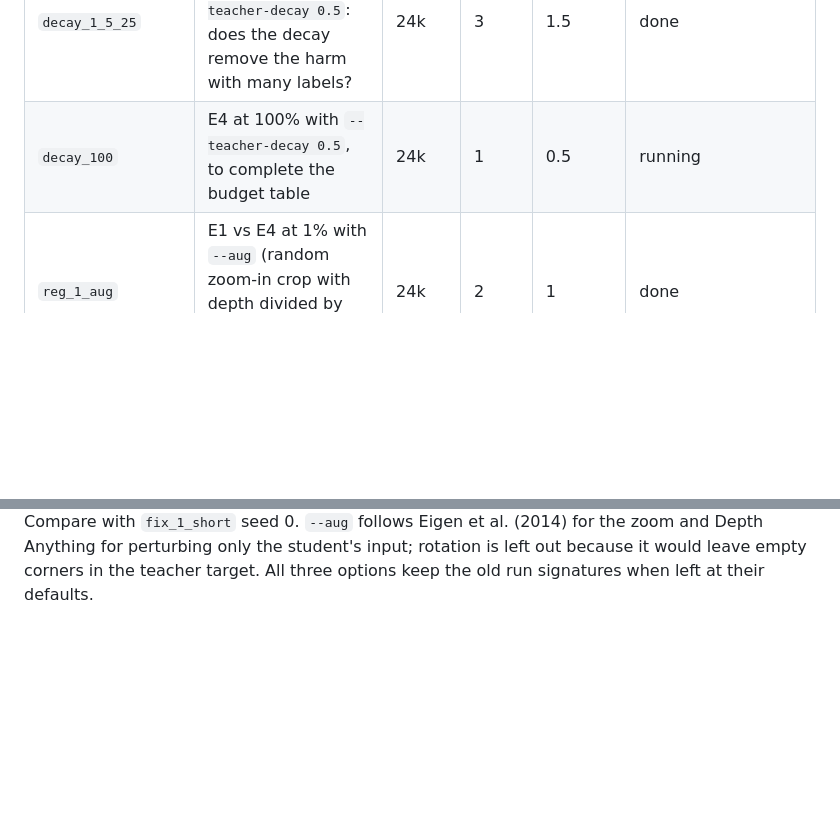
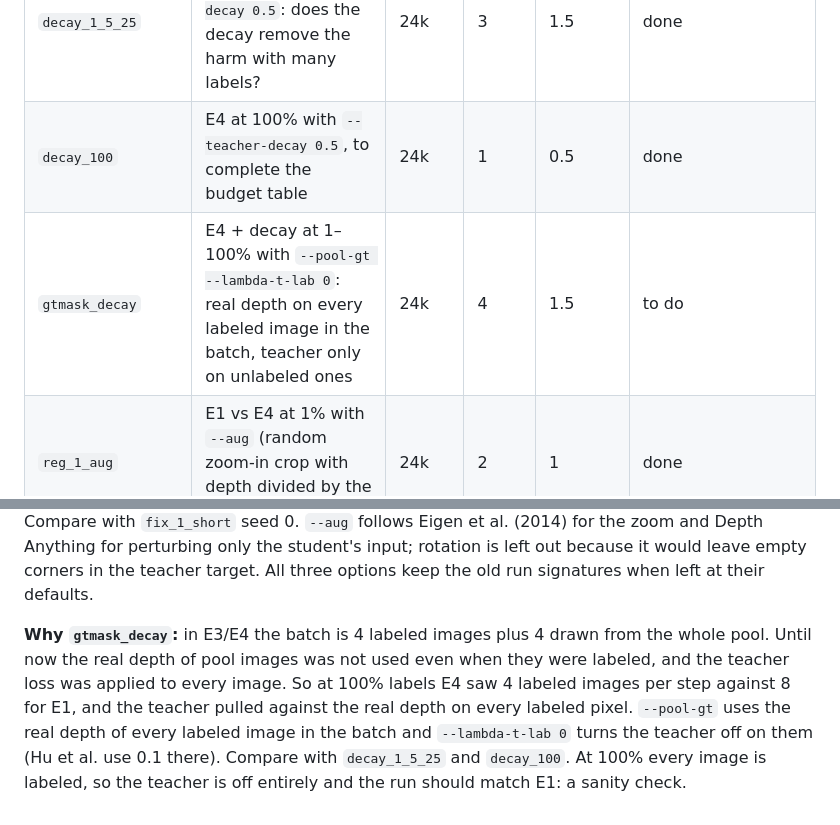
Before and after one commit to oguz-kagan-gocmez-edu/knowledge-distillation-depth, a Markdown page: docs/official_runs.md, 2 parts joined by grey strips. Drawn GitHub-style; blank space fills up the shorter version.

```diff
--- a/docs/official_runs.md
+++ b/docs/official_runs.md
@@ -36,7 +36,8 @@ notebooks with **different** `RUN_NAME`s can run at the same time on two L4 sess
 | `students_1_tiny`, `students_1_base` | E6: E1 vs E4 at 1% with ~1M and ~4M students | 24k | 4 | 2.5 | done |
 | `fix_1_decay` | optional: E4 at 1%, teacher weight falls to 0 over the second half | 63k | 3 | 4 | skipped (24k steps fixed the degradation) |
 | `decay_1_5_25` | E4 at 1%, 5% and 25% with `--teacher-decay 0.5`: does the decay remove the harm with many labels? | 24k | 3 | 1.5 | done |
-| `decay_100` | E4 at 100% with `--teacher-decay 0.5`, to complete the budget table | 24k | 1 | 0.5 | running |
+| `decay_100` | E4 at 100% with `--teacher-decay 0.5`, to complete the budget table | 24k | 1 | 0.5 | done |
+| `gtmask_decay` | E4 + decay at 1–100% with `--pool-gt --lambda-t-lab 0`: real depth on every labeled image in the batch, teacher only on unlabeled ones | 24k | 4 | 1.5 | to do |
 | `reg_1_aug` | E1 vs E4 at 1% with `--aug` (random zoom-in crop with depth divided by the zoom, color jitter) | 24k | 2 | 1 | done |
 | `reg_1_wd` | E1 vs E4 at 1% with weight decay 0.01 instead of 1e-4 | 24k | 2 | 1 | done |
 | `reg_1_drop` | E1 vs E4 at 1% with channel dropout 0.2 before the decoder head | 24k | 2 | 1 | done |
@@ -82,3 +83,11 @@ the report can show how much each one helps and whether they add to the teacher'
 with `fix_1_short` seed 0. `--aug` follows Eigen et al. (2014) for the zoom and Depth Anything for
 perturbing only the student's input; rotation is left out because it would leave empty corners in
 the teacher target. All three options keep the old run signatures when left at their defaults.
+
+**Why `gtmask_decay`:** in E3/E4 the batch is 4 labeled images plus 4 drawn from the whole pool.
+Until now the real depth of pool images was not used even when they were labeled, and the teacher
+loss was applied to every image. So at 100% labels E4 saw 4 labeled images per step against 8 for
+E1, and the teacher pulled against the real depth on every labeled pixel. `--pool-gt` uses the
+real depth of every labeled image in the batch and `--lambda-t-lab 0` turns the teacher off on
+them (Hu et al. use 0.1 there). Compare with `decay_1_5_25` and `decay_100`. At 100% every image
+is labeled, so the teacher is off entirely and the run should match E1: a sanity check.
```
Also changed, not shown: README.md (+2 -2 lines), results/README.md (+7 -5 lines), results/decay_100/examples.png (added), 3 other files.
